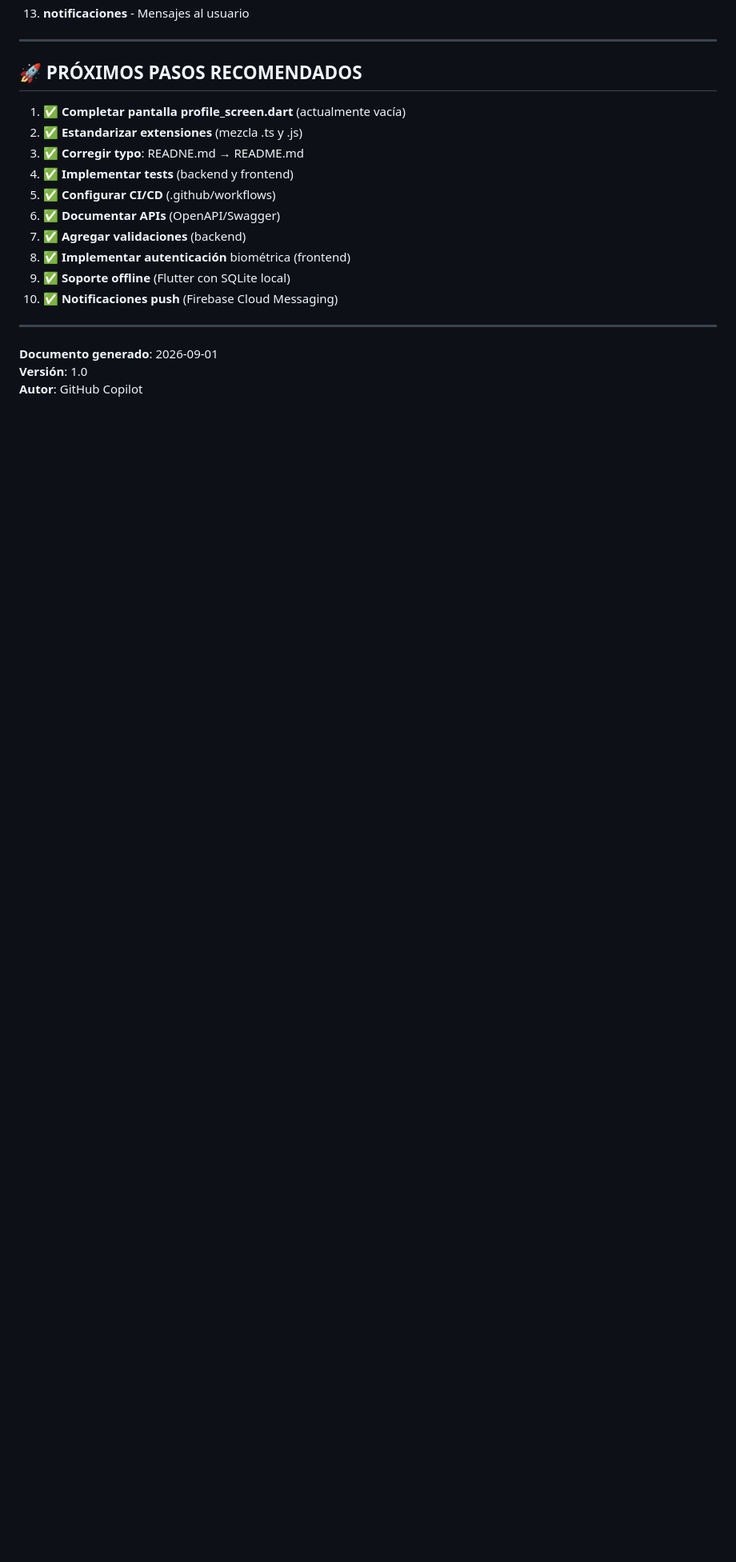
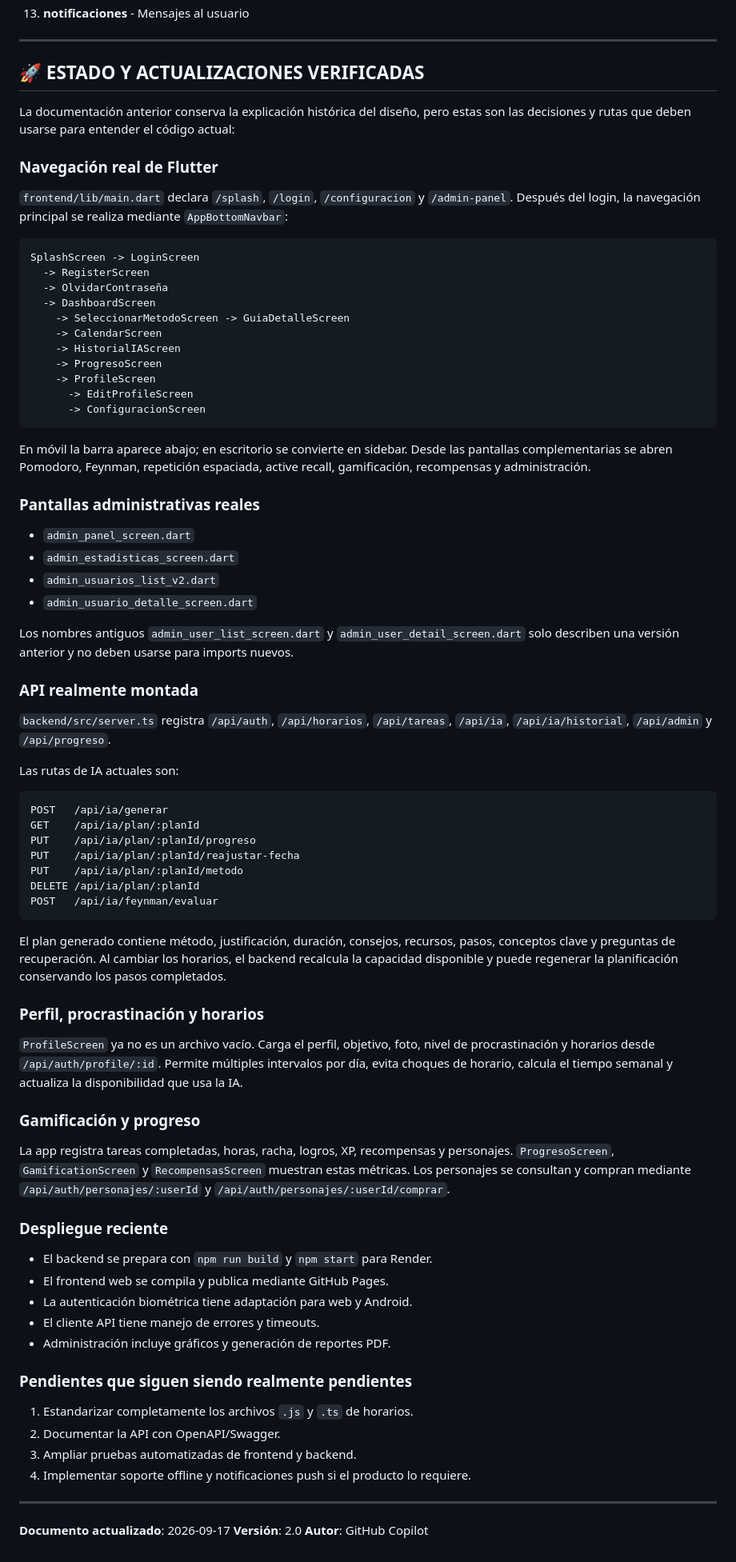
Before and after one commit to AndersonRobles21/LumiIa, a Markdown page: LUMIIA_COMPLETE_DOCUMENTATION.md, the part around one of its changes. Shown at 80% size. Drawn GitHub-style; blank space fills up the shorter version.

````diff
--- a/LUMIIA_COMPLETE_DOCUMENTATION.md
+++ b/LUMIIA_COMPLETE_DOCUMENTATION.md
@@ -2479,21 +2476,82 @@ backend/
 
 ---
 
-## 🚀 PRÓXIMOS PASOS RECOMENDADOS
-
-1. ✅ **Completar pantalla profile_screen.dart** (actualmente vacía)
-2. ✅ **Estandarizar extensiones** (mezcla .ts y .js)
-3. ✅ **Corregir typo**: READNE.md → README.md
-4. ✅ **Implementar tests** (backend y frontend)
-5. ✅ **Configurar CI/CD** (.github/workflows)
-6. ✅ **Documentar APIs** (OpenAPI/Swagger)
-7. ✅ **Agregar validaciones** (backend)
-8. ✅ **Implementar autenticación** biométrica (frontend)
-9. ✅ **Soporte offline** (Flutter con SQLite local)
-10. ✅ **Notificaciones push** (Firebase Cloud Messaging)
+## 🚀 ESTADO Y ACTUALIZACIONES VERIFICADAS
+
+La documentación anterior conserva la explicación histórica del diseño, pero estas son las decisiones y rutas que deben usarse para entender el código actual:
+
+### Navegación real de Flutter
+
+`frontend/lib/main.dart` declara `/splash`, `/login`, `/configuracion` y `/admin-panel`. Después del login, la navegación principal se realiza mediante `AppBottomNavbar`:
+
+```text
+SplashScreen -> LoginScreen
+  -> RegisterScreen
+  -> OlvidarContraseña
+  -> DashboardScreen
+    -> SeleccionarMetodoScreen -> GuiaDetalleScreen
+    -> CalendarScreen
+    -> HistorialIAScreen
+    -> ProgresoScreen
+    -> ProfileScreen
+      -> EditProfileScreen
+      -> ConfiguracionScreen
+```
+
+En móvil la barra aparece abajo; en escritorio se convierte en sidebar. Desde las pantallas complementarias se abren Pomodoro, Feynman, repetición espaciada, active recall, gamificación, recompensas y administración.
+
+### Pantallas administrativas reales
+
+- `admin_panel_screen.dart`
+- `admin_estadisticas_screen.dart`
+- `admin_usuarios_list_v2.dart`
+- `admin_usuario_detalle_screen.dart`
+
+Los nombres antiguos `admin_user_list_screen.dart` y `admin_user_detail_screen.dart` solo describen una versión anterior y no deben usarse para imports nuevos.
+
+### API realmente montada
+
+`backend/src/server.ts` registra `/api/auth`, `/api/horarios`, `/api/tareas`, `/api/ia`, `/api/ia/historial`, `/api/admin` y `/api/progreso`.
+
+Las rutas de IA actuales son:
+
+```text
+POST   /api/ia/generar
+GET    /api/ia/plan/:planId
+PUT    /api/ia/plan/:planId/progreso
+PUT    /api/ia/plan/:planId/reajustar-fecha
+PUT    /api/ia/plan/:planId/metodo
+DELETE /api/ia/plan/:planId
+POST   /api/ia/feynman/evaluar
+```
+
+El plan generado contiene método, justificación, duración, consejos, recursos, pasos, conceptos clave y preguntas de recuperación. Al cambiar los horarios, el backend recalcula la capacidad disponible y puede regenerar la planificación conservando los pasos completados.
+
+### Perfil, procrastinación y horarios
+
+`ProfileScreen` ya no es un archivo vacío. Carga el perfil, objetivo, foto, nivel de procrastinación y horarios desde `/api/auth/profile/:id`. Permite múltiples intervalos por día, evita choques de horario, calcula el tiempo semanal y actualiza la disponibilidad que usa la IA.
+
+### Gamificación y progreso
+
+La app registra tareas completadas, horas, racha, logros, XP, recompensas y personajes. `ProgresoScreen`, `GamificationScreen` y `RecompensasScreen` muestran estas métricas. Los personajes se consultan y compran mediante `/api/auth/personajes/:userId` y `/api/auth/personajes/:userId/comprar`.
+
+### Despliegue reciente
+
+- El backend se prepara con `npm run build` y `npm start` para Render.
+- El frontend web se compila y publica mediante GitHub Pages.
+- La autenticación biométrica tiene adaptación para web y Android.
+- El cliente API tiene manejo de errores y timeouts.
+- Administración incluye gráficos y generación de reportes PDF.
+
+### Pendientes que siguen siendo realmente pendientes
+
+1. Estandarizar completamente los archivos `.js` y `.ts` de horarios.
+2. Documentar la API con OpenAPI/Swagger.
+3. Ampliar pruebas automatizadas de frontend y backend.
+4. Implementar soporte offline y notificaciones push si el producto lo requiere.
 
 ---
 
-**Documento generado**: 2026-09-01
-**Versión**: 1.0
+**Documento actualizado**: 2026-09-17
+**Versión**: 2.0
 **Autor**: GitHub Copilot
````
Also changed, not shown: other parts of LUMIIA_COMPLETE_DOCUMENTATION.md (+22 -25 lines), LUMIA_DETAILED_EXPLANATION.md (+31 -25 lines), README.md (+20 -17 lines).
